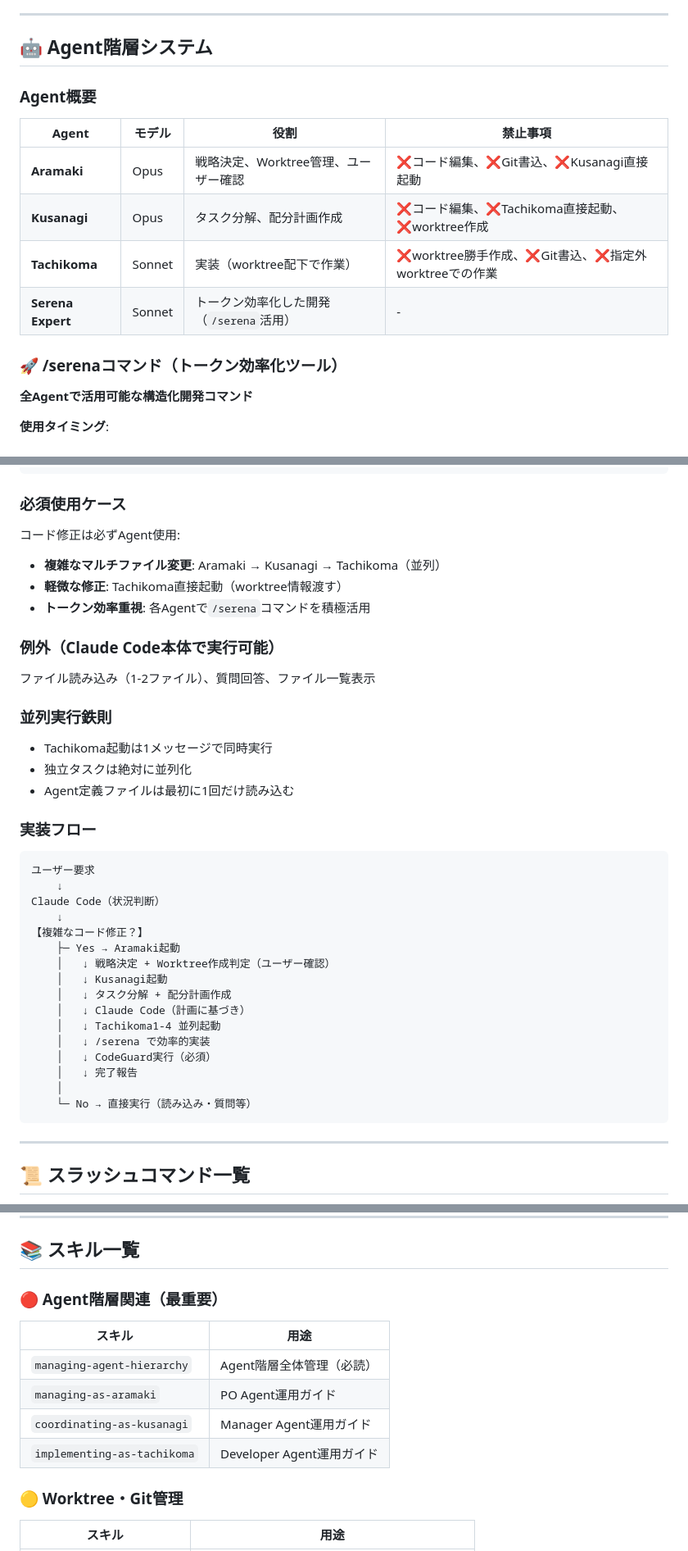
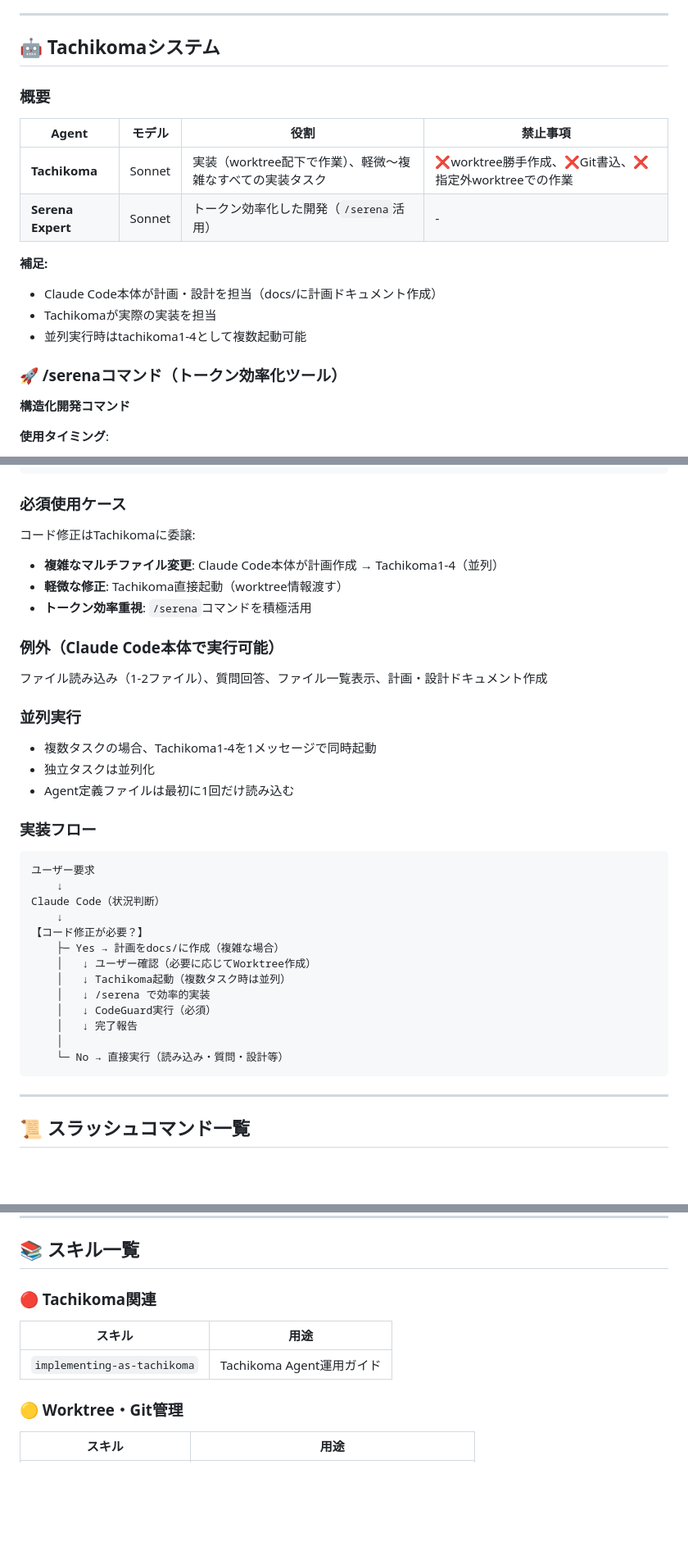
Before and after one commit to sumik5/dotfiles, a Markdown page: claude-code/CLAUDE.md, 3 parts joined by grey strips. Shown at 82% size. Rendered like a GitHub page; blank space fills up the shorter version.

Commit message:
refactor(claude-code): Agent階層システムをTachikomaシステムに簡素化
Agent階層構造の見直し:
  - Aramaki/Kusanagiを廃止し、Tachikomaへ直接委譲するフローに変更
  - Claude Code本体が計画・設計を担当し、Tachikomaが実装を担当する役割分担を明確化
  - 「計画・設計ドキュメント作成」をClaude Code本体の例外的な直接実行可能タスクに追加

実装フローの簡略化:
  - 複雑なコード修正時: docs/に計画作成 → ユーザー確認 → Tachikoma起動
  - 軽微な修正: Tachikoma直接起動

スキル一覧の更新:
  - managing-agent-hierarchy、managing-as-aramaki、coordinating-as-kusanagiを削除
  - implementing-as-tachikomaのみを残す構成に変更

````diff
--- a/claude-code/CLAUDE.md
+++ b/claude-code/CLAUDE.md
@@ -143,19 +143,22 @@
 
 ---
 
-## 🤖 Agent階層システム
+## 🤖 Tachikomaシステム
 
-### Agent概要
+### 概要
 | Agent | モデル | 役割 | 禁止事項 |
 |-------|--------|------|----------|
-| **Aramaki** | Opus | 戦略決定、Worktree管理、ユーザー確認 | ❌コード編集、❌Git書込、❌Kusanagi直接起動 |
-| **Kusanagi** | Opus | タスク分解、配分計画作成 | ❌コード編集、❌Tachikoma直接起動、❌worktree作成 |
-| **Tachikoma** | Sonnet | 実装（worktree配下で作業） | ❌worktree勝手作成、❌Git書込、❌指定外worktreeでの作業 |
+| **Tachikoma** | Sonnet | 実装（worktree配下で作業）、軽微〜複雑なすべての実装タスク | ❌worktree勝手作成、❌Git書込、❌指定外worktreeでの作業 |
 | **Serena Expert** | Sonnet | トークン効率化した開発（`/serena`活用） | - |
+
+**補足:**
+- Claude Code本体が計画・設計を担当（docs/に計画ドキュメント作成）
+- Tachikomaが実際の実装を担当
+- 並列実行時はtachikoma1-4として複数起動可能
 
 ### 🚀 /serenaコマンド（トークン効率化ツール）
 
-**全Agentで活用可能な構造化開発コマンド**
+**構造化開発コマンド**
 
 **使用タイミング**:
 - コンポーネント開発（UI作成、状態管理、ライブラリ統合）
@@ -174,17 +177,17 @@
 ```
 
 ### 必須使用ケース
-コード修正は必ずAgent使用:
-- **複雑なマルチファイル変更**: Aramaki → Kusanagi → Tachikoma（並列）
+コード修正はTachikomaに委譲:
+- **複雑なマルチファイル変更**: Claude Code本体が計画作成 → Tachikoma1-4（並列）
 - **軽微な修正**: Tachikoma直接起動（worktree情報渡す）
-- **トークン効率重視**: 各Agentで`/serena`コマンドを積極活用
+- **トークン効率重視**: `/serena`コマンドを積極活用
 
 ### 例外（Claude Code本体で実行可能）
-ファイル読み込み（1-2ファイル）、質問回答、ファイル一覧表示
+ファイル読み込み（1-2ファイル）、質問回答、ファイル一覧表示、計画・設計ドキュメント作成
 
-### 並列実行鉄則
-- Tachikoma起動は1メッセージで同時実行
-- 独立タスクは絶対に並列化
+### 並列実行
+- 複数タスクの場合、Tachikoma1-4を1メッセージで同時起動
+- 独立タスクは並列化
 - Agent定義ファイルは最初に1回だけ読み込む
 
 ### 実装フロー
@@ -193,18 +196,15 @@
     ↓
 Claude Code（状況判断）
     ↓
-【複雑なコード修正？】
-    ├─ Yes → Aramaki起動
-    │   ↓ 戦略決定 + Worktree作成判定（ユーザー確認）
-    │   ↓ Kusanagi起動
-    │   ↓ タスク分解 + 配分計画作成
-    │   ↓ Claude Code（計画に基づき）
-    │   ↓ Tachikoma1-4 並列起動
+【コード修正が必要？】
+    ├─ Yes → 計画をdocs/に作成（複雑な場合）
+    │   ↓ ユーザー確認（必要に応じてWorktree作成）
+    │   ↓ Tachikoma起動（複数タスク時は並列）
     │   ↓ /serena で効率的実装
     │   ↓ CodeGuard実行（必須）
     │   ↓ 完了報告
     │
-    └─ No → 直接実行（読み込み・質問等）
+    └─ No → 直接実行（読み込み・質問・設計等）
 ```
 
 ---
@@ -251,13 +251,10 @@ Claude Code（状況判断）
 
 ## 📚 スキル一覧
 
-### 🔴 Agent階層関連（最重要）
+### 🔴 Tachikoma関連
 | スキル | 用途 |
 |--------|------|
-| `managing-agent-hierarchy` | Agent階層全体管理（必読） |
-| `managing-as-aramaki` | PO Agent運用ガイド |
-| `coordinating-as-kusanagi` | Manager Agent運用ガイド |
-| `implementing-as-tachikoma` | Developer Agent運用ガイド |
+| `implementing-as-tachikoma` | Tachikoma Agent運用ガイド |
 
 ### 🟡 Worktree・Git管理
 | スキル | 用途 |
````
Also changed, not shown: other parts of claude-code/CLAUDE.md (+2 -2 lines).
